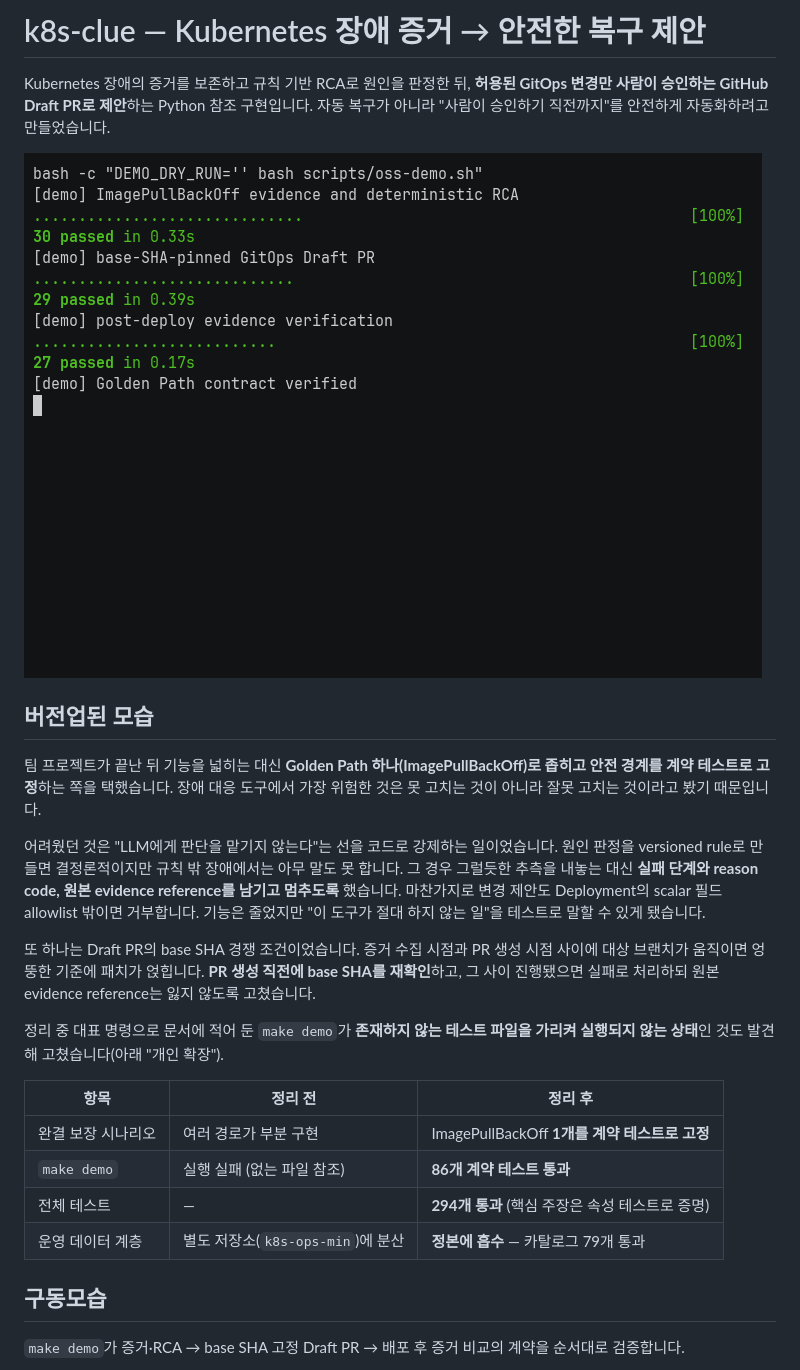
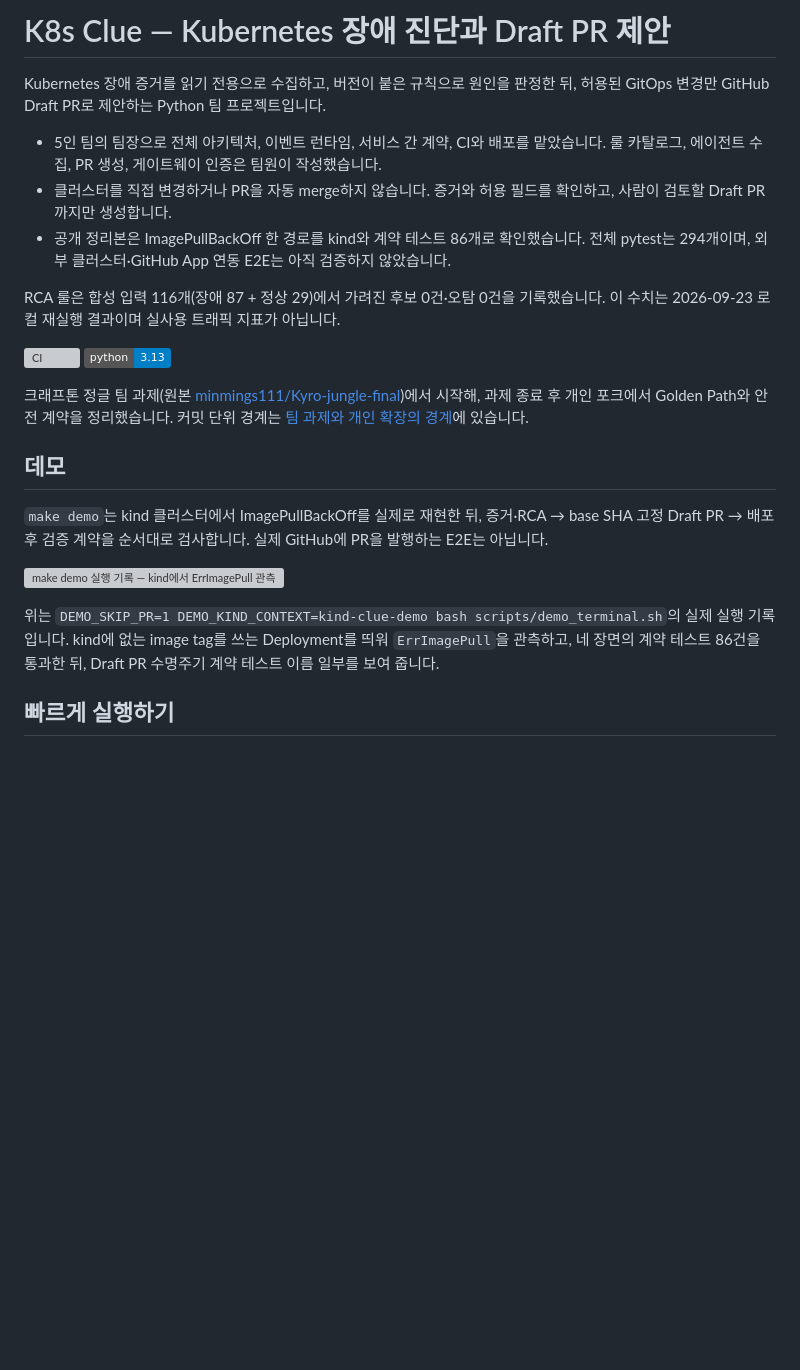
Before and after one commit to woonyong-choi/wake, a Markdown page: README.md, the part around one of its changes. Rendered like a GitHub page; pictures changed too: docs/screenshot.png (deleted); badges without logos; blank space fills up the shorter version; grey boxes are pictures that could not be loaded.

```diff
--- a/README.md
+++ b/README.md
@@ -1,27 +1,25 @@
-# k8s-clue — Kubernetes 장애 증거 → 안전한 복구 제안
+# K8s Clue — Kubernetes 장애 진단과 Draft PR 제안
 
-Kubernetes 장애의 증거를 보존하고 규칙 기반 RCA로 원인을 판정한 뒤, **허용된 GitOps 변경만 사람이 승인하는 GitHub Draft PR로 제안**하는 Python 참조 구현입니다. 자동 복구가 아니라 "사람이 승인하기 직전까지"를 안전하게 자동화하려고 만들었습니다.
+Kubernetes 장애 증거를 읽기 전용으로 수집하고, 버전이 붙은 규칙으로 원인을 판정한 뒤, 허용된 GitOps 변경만 GitHub Draft PR로 제안하는 Python 팀 프로젝트입니다.
 
-![k8s-clue Golden Path 계약 검증 스크린샷](docs/screenshot.png)
+- 5인 팀의 팀장으로 전체 아키텍처, 이벤트 런타임, 서비스 간 계약, CI와 배포를 맡았습니다. 룰 카탈로그, 에이전트 수집, PR 생성, 게이트웨이 인증은 팀원이 작성했습니다.
+- 클러스터를 직접 변경하거나 PR을 자동 merge하지 않습니다. 증거와 허용 필드를 확인하고, 사람이 검토할 Draft PR까지만 생성합니다.
+- 공개 정리본은 ImagePullBackOff 한 경로를 kind와 계약 테스트 86개로 확인했습니다. 전체 pytest는 294개이며, 외부 클러스터·GitHub App 연동 E2E는 아직 검증하지 않았습니다.
 
-## 버전업된 모습
+RCA 룰은 합성 입력 116개(장애 87 + 정상 29)에서 가려진 후보 0건·오탐 0건을 기록했습니다. 이 수치는 2026-09-23 로컬 재실행 결과이며 실사용 트래픽 지표가 아닙니다.
 
-팀 프로젝트가 끝난 뒤 기능을 넓히는 대신 **Golden Path 하나(ImagePullBackOff)로 좁히고 안전 경계를 계약 테스트로 고정**하는 쪽을 택했습니다. 장애 대응 도구에서 가장 위험한 것은 못 고치는 것이 아니라 잘못 고치는 것이라고 봤기 때문입니다.
+[![CI](https://github.com/woonyong-choi/k8s-clue/actions/workflows/ci.yml/badge.svg)](https://github.com/woonyong-choi/k8s-clue/actions/workflows/ci.yml)
+![Python 3.13](https://img.shields.io/badge/python-3.13-blue)
 
-어려웠던 것은 "LLM에게 판단을 맡기지 않는다"는 선을 코드로 강제하는 일이었습니다. 원인 판정을 versioned rule로 만들면 결정론적이지만 규칙 밖 장애에서는 아무 말도 못 합니다. 그 경우 그럴듯한 추측을 내놓는 대신 **실패 단계와 reason code, 원본 evidence reference를 남기고 멈추도록** 했습니다. 마찬가지로 변경 제안도 Deployment의 scalar 필드 allowlist 밖이면 거부합니다. 기능은 줄었지만 "이 도구가 절대 하지 않는 일"을 테스트로 말할 수 있게 됐습니다.
+크래프톤 정글 팀 과제(원본 [minmings111/Kyro-jungle-final](https://github.com/minmings111/Kyro-jungle-final))에서 시작해, 과제 종료 후 개인 포크에서 Golden Path와 안전 계약을 정리했습니다. 커밋 단위 경계는 [팀 과제와 개인 확장의 경계](docs/personal-extension.md)에 있습니다.
 
-또 하나는 Draft PR의 base SHA 경쟁 조건이었습니다. 증거 수집 시점과 PR 생성 시점 사이에 대상 브랜치가 움직이면 엉뚱한 기준에 패치가 얹힙니다. **PR 생성 직전에 base SHA를 재확인**하고, 그 사이 진행됐으면 실패로 처리하되 원본 evidence reference는 잃지 않도록 고쳤습니다.
+## 데모
 
-정리 중 대표 명령으로 문서에 적어 둔 `make demo`가 **존재하지 않는 테스트 파일을 가리켜 실행되지 않는 상태**인 것도 발견해 고쳤습니다(아래 "개인 확장").
+`make demo`는 kind 클러스터에서 ImagePullBackOff를 실제로 재현한 뒤, 증거·RCA → base SHA 고정 Draft PR → 배포 후 검증 계약을 순서대로 검사합니다. 실제 GitHub에 PR을 발행하는 E2E는 아닙니다.
 
-| 항목 | 정리 전 | 정리 후 |
-|---|---|---|
-| 완결 보장 시나리오 | 여러 경로가 부분 구현 | ImagePullBackOff **1개를 계약 테스트로 고정** |
-| `make demo` | 실행 실패 (없는 파일 참조) | **86개 계약 테스트 통과** |
-| 전체 테스트 | — | **294개 통과** (핵심 주장은 속성 테스트로 증명) |
-| 운영 데이터 계층 | 별도 저장소(`k8s-ops-min`)에 분산 | **정본에 흡수** — 카탈로그 79개 통과 |
+![make demo 실행 기록 — kind에서 ErrImagePull 관측 후 계약 테스트 24 + 29 + 27 + 6건 통과](https://raw.githubusercontent.com/woonyong-choi/k8s-clue/main/docs/demo.gif)
 
-## 구동모습
+위는 `DEMO_SKIP_PR=1 DEMO_KIND_CONTEXT=kind-clue-demo bash scripts/demo_terminal.sh`의 실제 실행 기록입니다. kind에 없는 image tag를 쓰는 Deployment를 띄워 `ErrImagePull`을 관측하고, 네 장면의 계약 테스트 86건을 통과한 뒤, Draft PR 수명주기 계약 테스트 이름 일부를 보여 줍니다.
 
-`make demo`가 증거·RCA → base SHA 고정 Draft PR → 배포 후 증거 비교의 계약을 순서대로 검증합니다.
+## 빠르게 실행하기
 
```
Also changed, not shown: other parts of README.md (+130 -140 lines), docs/README.md (+1 -0 lines), docs/design.md (+4 -0 lines), docs/personal-extension.md (added, +82 -0 lines), docs/demo.gif, docs/demo.png (deleted).
